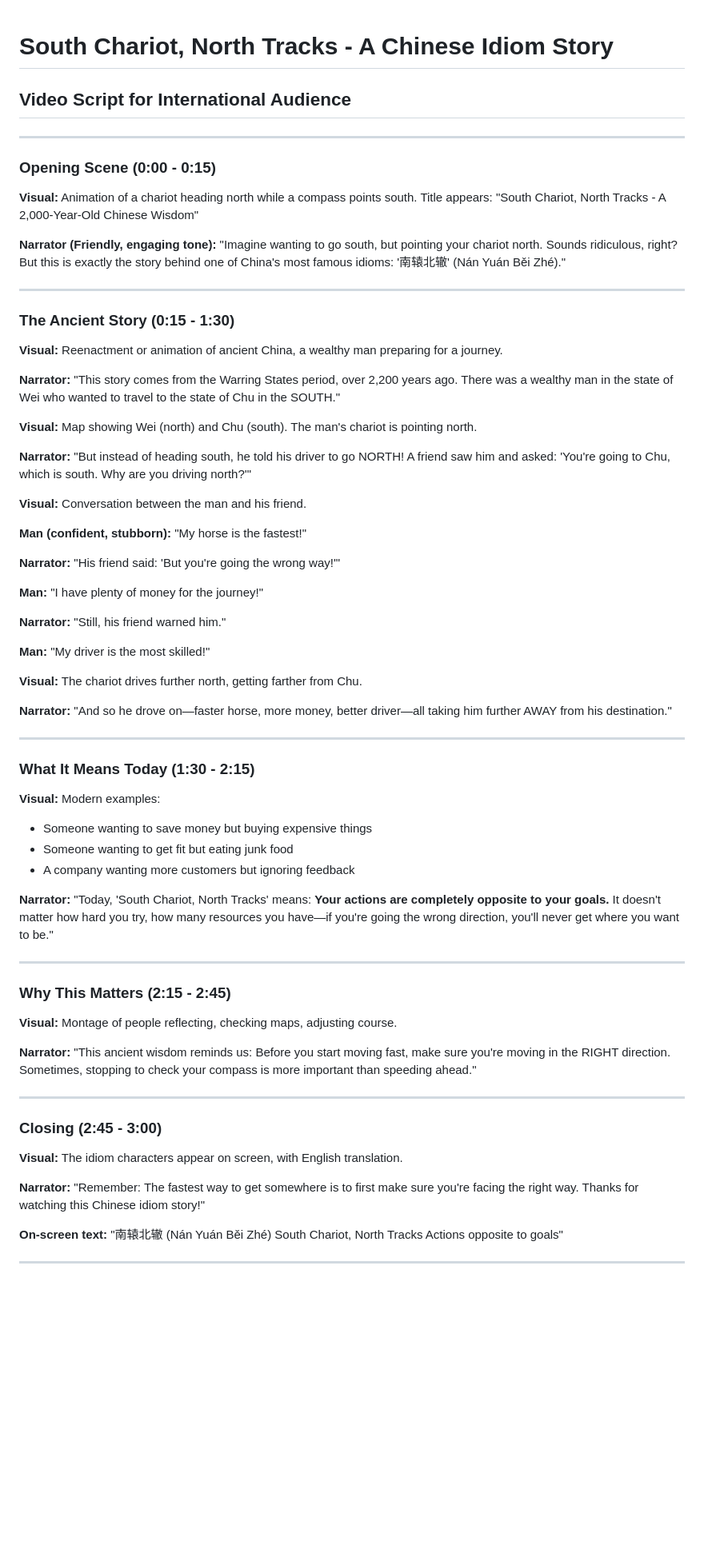
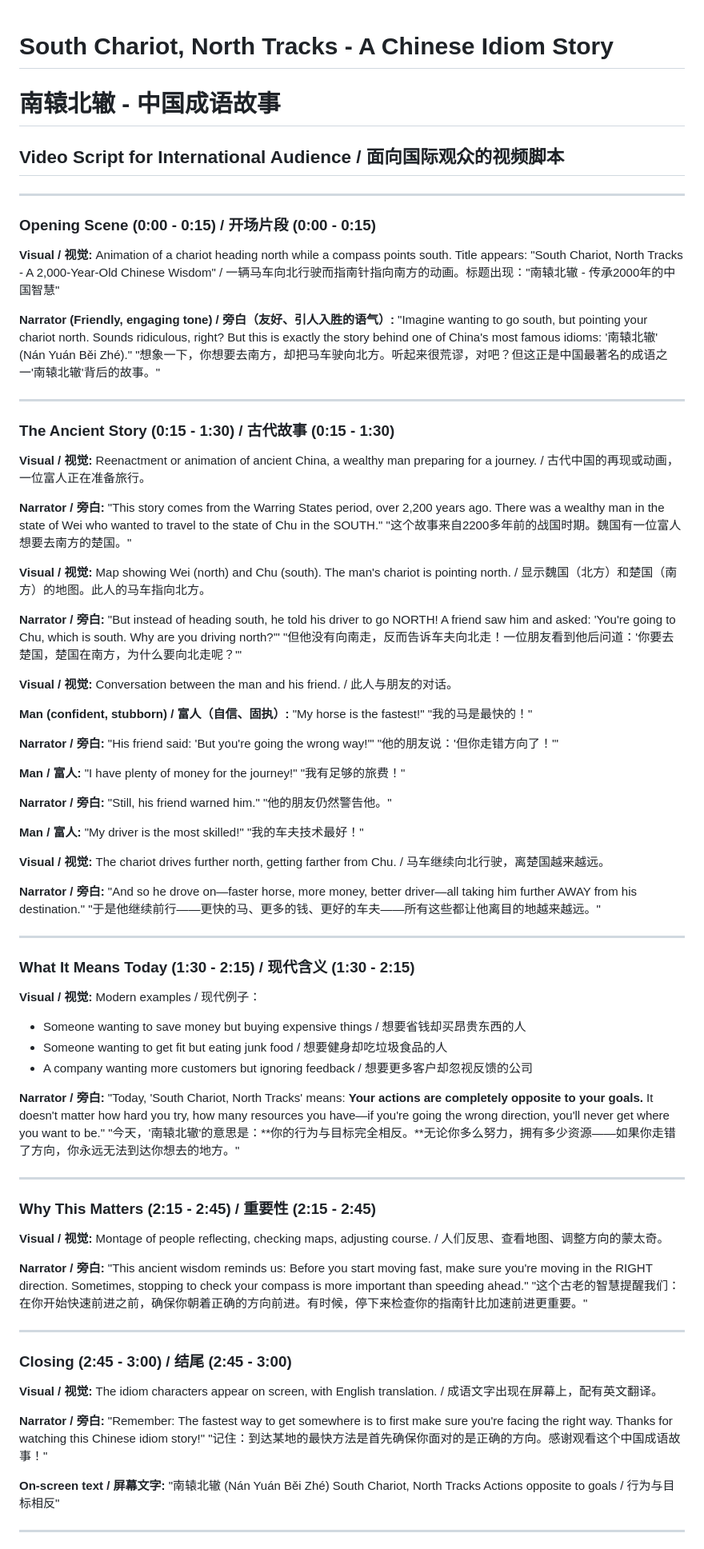
Before and after one commit to Lichen199/hello-world, a Markdown page: south_chariot_north_tracks_script.md, the part around one of its changes. Shown at 80% size. Drawn GitHub-style; blank space fills up the shorter version.

```diff
--- a/south_chariot_north_tracks_script.md
+++ b/south_chariot_north_tracks_script.md
@@ -1,81 +1,94 @@
 # South Chariot, North Tracks - A Chinese Idiom Story
+# 南辕北辙 - 中国成语故事
 
-## Video Script for International Audience
+## Video Script for International Audience / 面向国际观众的视频脚本
 
 ---
 
-### **Opening Scene (0:00 - 0:15)**
-**Visual:** Animation of a chariot heading north while a compass points south. Title appears: "South Chariot, North Tracks - A 2,000-Year-Old Chinese Wisdom"
+### **Opening Scene (0:00 - 0:15) / 开场片段 (0:00 - 0:15)**
+**Visual / 视觉:** Animation of a chariot heading north while a compass points south. Title appears: "South Chariot, North Tracks - A 2,000-Year-Old Chinese Wisdom" / 一辆马车向北行驶而指南针指向南方的动画。标题出现："南辕北辙 - 传承2000年的中国智慧"
 
-**Narrator (Friendly, engaging tone):**
+**Narrator (Friendly, engaging tone) / 旁白（友好、引人入胜的语气）:**
 "Imagine wanting to go south, but pointing your chariot north. Sounds ridiculous, right? But this is exactly the story behind one of China's most famous idioms: '南辕北辙' (Nán Yuán Běi Zhé)."
+"想象一下，你想要去南方，却把马车驶向北方。听起来很荒谬，对吧？但这正是中国最著名的成语之一'南辕北辙'背后的故事。"
 
 ---
 
-### **The Ancient Story (0:15 - 1:30)**
-**Visual:** Reenactment or animation of ancient China, a wealthy man preparing for a journey.
+### **The Ancient Story (0:15 - 1:30) / 古代故事 (0:15 - 1:30)**
+**Visual / 视觉:** Reenactment or animation of ancient China, a wealthy man preparing for a journey. / 古代中国的再现或动画，一位富人正在准备旅行。
 
-**Narrator:**
+**Narrator / 旁白:**
 "This story comes from the Warring States period, over 2,200 years ago. There was a wealthy man in the state of Wei who wanted to travel to the state of Chu in the SOUTH."
+"这个故事来自2200多年前的战国时期。魏国有一位富人想要去南方的楚国。"
 
-**Visual:** Map showing Wei (north) and Chu (south). The man's chariot is pointing north.
+**Visual / 视觉:** Map showing Wei (north) and Chu (south). The man's chariot is pointing north. / 显示魏国（北方）和楚国（南方）的地图。此人的马车指向北方。
 
-**Narrator:**
+**Narrator / 旁白:**
 "But instead of heading south, he told his driver to go NORTH! A friend saw him and asked: 'You're going to Chu, which is south. Why are you driving north?'"
+"但他没有向南走，反而告诉车夫向北走！一位朋友看到他后问道：'你要去楚国，楚国在南方，为什么要向北走呢？'"
 
-**Visual:** Conversation between the man and his friend.
+**Visual / 视觉:** Conversation between the man and his friend. / 此人与朋友的对话。
 
-**Man (confident, stubborn):**
+**Man (confident, stubborn) / 富人（自信、固执）:**
 "My horse is the fastest!"
+"我的马是最快的！"
 
-**Narrator:**
+**Narrator / 旁白:**
 "His friend said: 'But you're going the wrong way!'"
+"他的朋友说：'但你走错方向了！'"
 
-**Man:**
+**Man / 富人:**
 "I have plenty of money for the journey!"
+"我有足够的旅费！"
 
-**Narrator:**
+**Narrator / 旁白:**
 "Still, his friend warned him."
+"他的朋友仍然警告他。"
 
-**Man:**
+**Man / 富人:**
 "My driver is the most skilled!"
+"我的车夫技术最好！"
 
-**Visual:** The chariot drives further north, getting farther from Chu.
+**Visual / 视觉:** The chariot drives further north, getting farther from Chu. / 马车继续向北行驶，离楚国越来越远。
 
-**Narrator:**
+**Narrator / 旁白:**
 "And so he drove on—faster horse, more money, better driver—all taking him further AWAY from his destination."
+"于是他继续前行——更快的马、更多的钱、更好的车夫——所有这些都让他离目的地越来越远。"
 
 ---
 
-### **What It Means Today (1:30 - 2:15)**
-**Visual:** Modern examples:
-- Someone wanting to save money but buying expensive things
-- Someone wanting to get fit but eating junk food
-- A company wanting more customers but ignoring feedback
+### **What It Means Today (1:30 - 2:15) / 现代含义 (1:30 - 2:15)**
+**Visual / 视觉:** Modern examples / 现代例子：
+- Someone wanting to save money but buying expensive things / 想要省钱却买昂贵东西的人
+- Someone wanting to get fit but eating junk food / 想要健身却吃垃圾食品的人
+- A company wanting more customers but ignoring feedback / 想要更多客户却忽视反馈的公司
 
-**Narrator:**
+**Narrator / 旁白:**
 "Today, 'South Chariot, North Tracks' means: **Your actions are completely opposite to your goals.** It doesn't matter how hard you try, how many resources you have—if you're going the wrong direction, you'll never get where you want to be."
+"今天，'南辕北辙'的意思是：**你的行为与目标完全相反。**无论你多么努力，拥有多少资源——如果你走错了方向，你永远无法到达你想去的地方。"
 
 ---
 
-### **Why This Matters (2:15 - 2:45)**
-**Visual:** Montage of people reflecting, checking maps, adjusting course.
+### **Why This Matters (2:15 - 2:45) / 重要性 (2:15 - 2:45)**
+**Visual / 视觉:** Montage of people reflecting, checking maps, adjusting course. / 人们反思、查看地图、调整方向的蒙太奇。
 
-**Narrator:**
+**Narrator / 旁白:**
 "This ancient wisdom reminds us: Before you start moving fast, make sure you're moving in the RIGHT direction. Sometimes, stopping to check your compass is more important than speeding ahead."
+"这个古老的智慧提醒我们：在你开始快速前进之前，确保你朝着正确的方向前进。有时候，停下来检查你的指南针比加速前进更重要。"
 
 ---
 
-### **Closing (2:45 - 3:00)**
-**Visual:** The idiom characters appear on screen, with English translation.
+### **Closing (2:45 - 3:00) / 结尾 (2:45 - 3:00)**
+**Visual / 视觉:** The idiom characters appear on screen, with English translation. / 成语文字出现在屏幕上，配有英文翻译。
 
-**Narrator:**
+**Narrator / 旁白:**
 "Remember: The fastest way to get somewhere is to first make sure you're facing the right way. Thanks for watching this Chinese idiom story!"
+"记住：到达某地的最快方法是首先确保你面对的是正确的方向。感谢观看这个中国成语故事！"
 
-**On-screen text:**
+**On-screen text / 屏幕文字:**
 "南辕北辙 (Nán Yuán Běi Zhé)
 South Chariot, North Tracks
-Actions opposite to goals"
+Actions opposite to goals / 行为与目标相反"
 
 ---
 
```
Also changed, not shown: other parts of south_chariot_north_tracks_script.md (+5 -5 lines).
